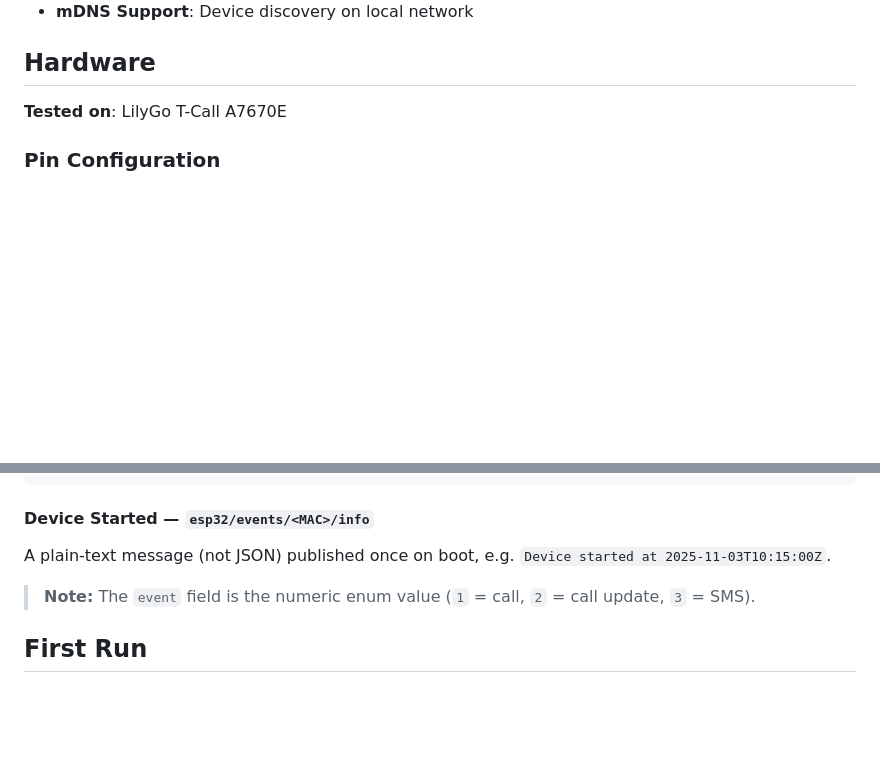
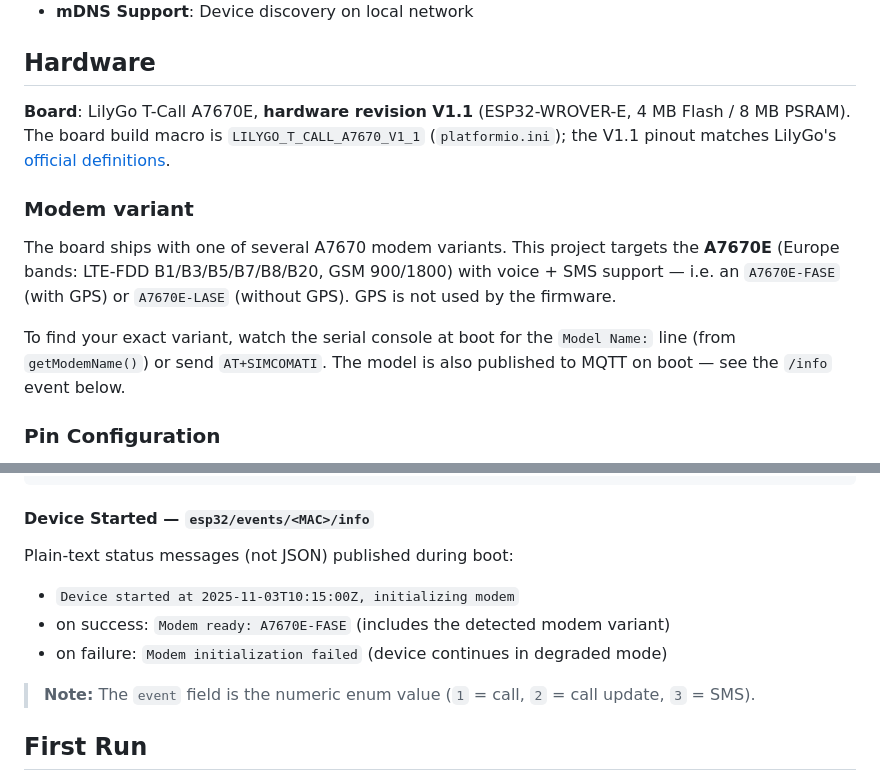
Before and after one commit to leachiM2k/iot-esp32-mqtt-sim-gateway, a Markdown page: README.md, 2 parts joined by grey strips. Drawn GitHub-style; blank space fills up the shorter version.

````diff
--- a/README.md
+++ b/README.md
@@ -16,7 +16,21 @@ A feature-rich ESP32-based IoT gateway that combines WiFi, MQTT, GSM connectivit
 
 ## Hardware
 
-**Tested on**: LilyGo T-Call A7670E
+**Board**: LilyGo T-Call A7670E, **hardware revision V1.1** (ESP32-WROVER-E, 4 MB
+Flash / 8 MB PSRAM). The board build macro is `LILYGO_T_CALL_A7670_V1_1`
+(`platformio.ini`); the V1.1 pinout matches LilyGo's
+[official definitions](https://github.com/Xinyuan-LilyGO/LilyGo-Modem-Series).
+
+### Modem variant
+
+The board ships with one of several A7670 modem variants. This project targets the
+**A7670E** (Europe bands: LTE-FDD B1/B3/B5/B7/B8/B20, GSM 900/1800) with voice +
+SMS support — i.e. an `A7670E-FASE` (with GPS) or `A7670E-LASE` (without GPS). GPS
+is not used by the firmware.
+
+To find your exact variant, watch the serial console at boot for the `Model Name:`
+line (from `getModemName()`) or send `AT+SIMCOMATI`. The model is also published to
+MQTT on boot — see the `/info` event below.
 
 ### Pin Configuration
 
@@ -151,8 +165,10 @@ Published on call-related events and after `call`/`accept`/`hangup` commands.
 ```
 
 #### Device Started — `esp32/events/<MAC>/info`
-A plain-text message (not JSON) published once on boot, e.g.
-`Device started at 2025-11-03T10:15:00Z`.
+Plain-text status messages (not JSON) published during boot:
+- `Device started at 2025-11-03T10:15:00Z, initializing modem`
+- on success: `Modem ready: A7670E-FASE` (includes the detected modem variant)
+- on failure: `Modem initialization failed` (device continues in degraded mode)
 
 > **Note:** The `event` field is the numeric enum value
 > (`1` = call, `2` = call update, `3` = SMS).
````
Also changed, not shown: AGENTS.md (+21 -6 lines).
